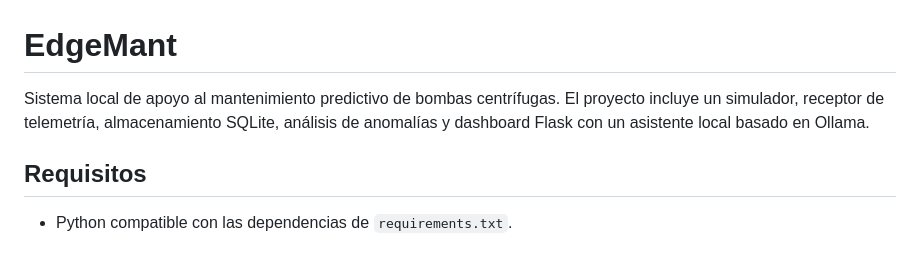
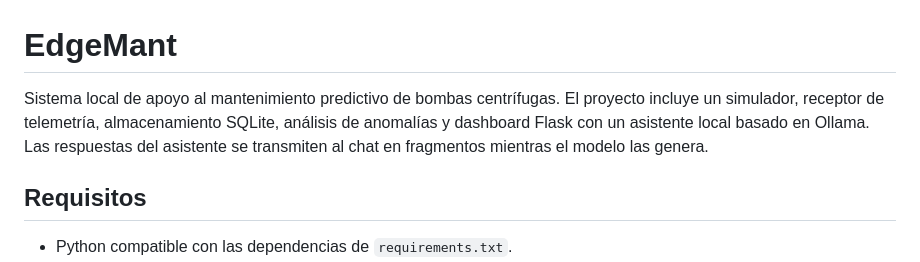
Before and after one commit to victor-mby/CuriosoMundo, a Markdown page: README.md, the part around the change. GitHub-like rendering.

Commit message:
Document live Ollama response streaming

```diff
--- a/README.md
+++ b/README.md
@@ -1,6 +1,6 @@
 # EdgeMant
 
-Sistema local de apoyo al mantenimiento predictivo de bombas centrífugas. El proyecto incluye un simulador, receptor de telemetría, almacenamiento SQLite, análisis de anomalías y dashboard Flask con un asistente local basado en Ollama.
+Sistema local de apoyo al mantenimiento predictivo de bombas centrífugas. El proyecto incluye un simulador, receptor de telemetría, almacenamiento SQLite, análisis de anomalías y dashboard Flask con un asistente local basado en Ollama. Las respuestas del asistente se transmiten al chat en fragmentos mientras el modelo las genera.
 
 ## Requisitos
 
```
